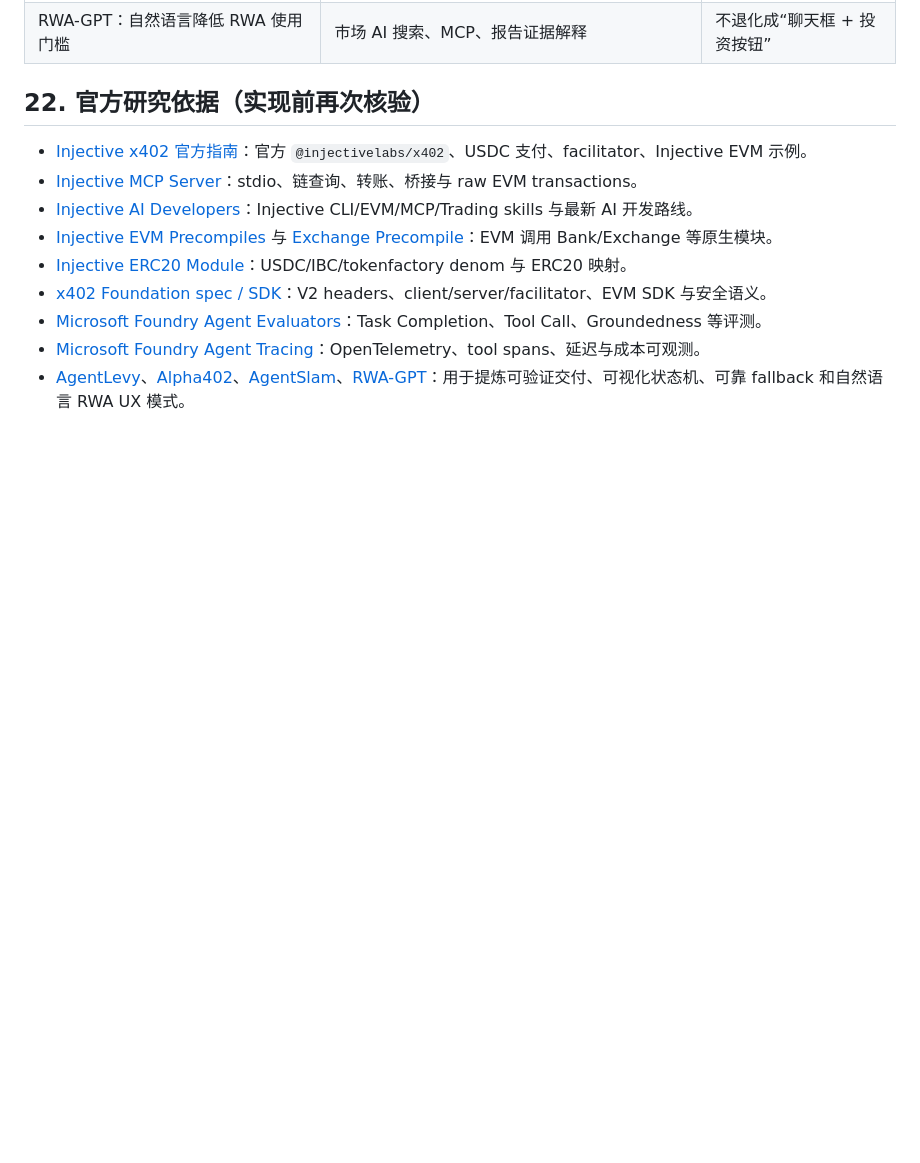
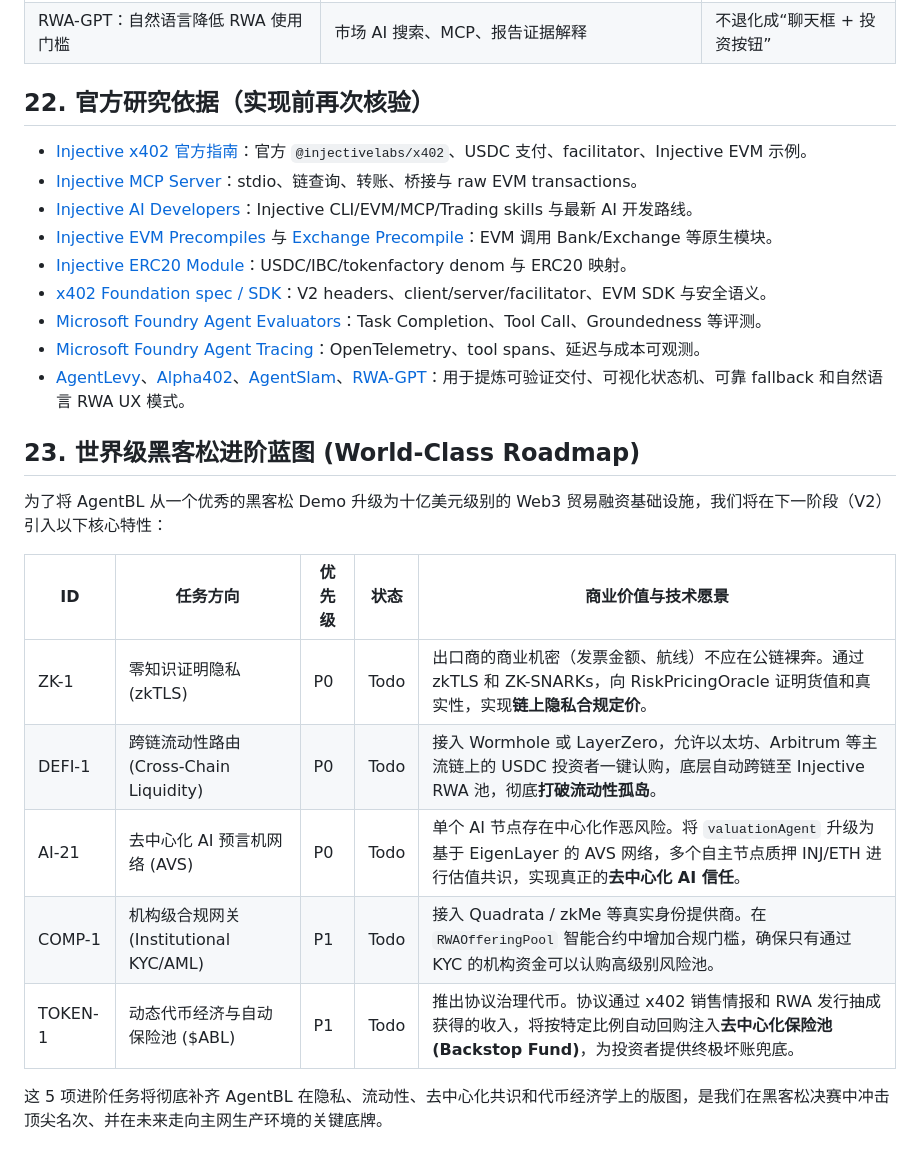
Before and after one commit to Sunnypkulaw/Agent-BL, a Markdown page: docs/tasks.md, the part around one of its changes. Rendered like a GitHub page; blank space fills up the shorter version.

Commit message:
docs: update tasks.md to merge MCP tasks and add World-Class roadmap

```diff
--- a/docs/tasks.md
+++ b/docs/tasks.md
@@ -603,3 +603,17 @@ Gate D：连续 3 次 preflight 全绿；Live/Demo/CLI/视频四套路径都演
 - [Microsoft Foundry Agent Evaluators](https://learn.microsoft.com/en-us/azure/foundry/concepts/evaluation-evaluators/agent-evaluators)：Task Completion、Tool Call、Groundedness 等评测。
 - [Microsoft Foundry Agent Tracing](https://learn.microsoft.com/en-us/azure/foundry/observability/concepts/trace-agent-concept)：OpenTelemetry、tool spans、延迟与成本可观测。
 - [AgentLevy](https://ethglobal.com/showcase/agentlevy-s577a)、[Alpha402](https://ethglobal.com/showcase/alpha402-04vgq)、[AgentSlam](https://ethglobal.com/showcase/agentslam-znyyq)、[RWA-GPT](https://ethglobal.com/showcase/rwagpt-fssdh)：用于提炼可验证交付、可视化状态机、可靠 fallback 和自然语言 RWA UX 模式。
+
+## 23. 世界级黑客松进阶蓝图 (World-Class Roadmap)
+
+为了将 AgentBL 从一个优秀的黑客松 Demo 升级为十亿美元级别的 Web3 贸易融资基础设施，我们将在下一阶段（V2）引入以下核心特性：
+
+| ID | 任务方向 | 优先级 | 状态 | 商业价值与技术愿景 |
+|---|---|---|---|---|
+| ZK-1 | 零知识证明隐私 (zkTLS) | P0 | Todo | 出口商的商业机密（发票金额、航线）不应在公链裸奔。通过 zkTLS 和 ZK-SNARKs，向 RiskPricingOracle 证明货值和真实性，实现**链上隐私合规定价**。 |
+| DEFI-1 | 跨链流动性路由 (Cross-Chain Liquidity) | P0 | Todo | 接入 Wormhole 或 LayerZero，允许以太坊、Arbitrum 等主流链上的 USDC 投资者一键认购，底层自动跨链至 Injective RWA 池，彻底**打破流动性孤岛**。 |
+| AI-21 | 去中心化 AI 预言机网络 (AVS) | P0 | Todo | 单个 AI 节点存在中心化作恶风险。将 `valuationAgent` 升级为基于 EigenLayer 的 AVS 网络，多个自主节点质押 INJ/ETH 进行估值共识，实现真正的**去中心化 AI 信任**。 |
+| COMP-1 | 机构级合规网关 (Institutional KYC/AML) | P1 | Todo | 接入 Quadrata / zkMe 等真实身份提供商。在 `RWAOfferingPool` 智能合约中增加合规门槛，确保只有通过 KYC 的机构资金可以认购高级别风险池。 |
+| TOKEN-1 | 动态代币经济与自动保险池 ($ABL) | P1 | Todo | 推出协议治理代币。协议通过 x402 销售情报和 RWA 发行抽成获得的收入，将按特定比例自动回购注入**去中心化保险池 (Backstop Fund)**，为投资者提供终极坏账兜底。 |
+
+这 5 项进阶任务将彻底补齐 AgentBL 在隐私、流动性、去中心化共识和代币经济学上的版图，是我们在黑客松决赛中冲击顶尖名次、并在未来走向主网生产环境的关键底牌。
```
Also changed, not shown: other parts of docs/tasks.md (+6 -6 lines).
